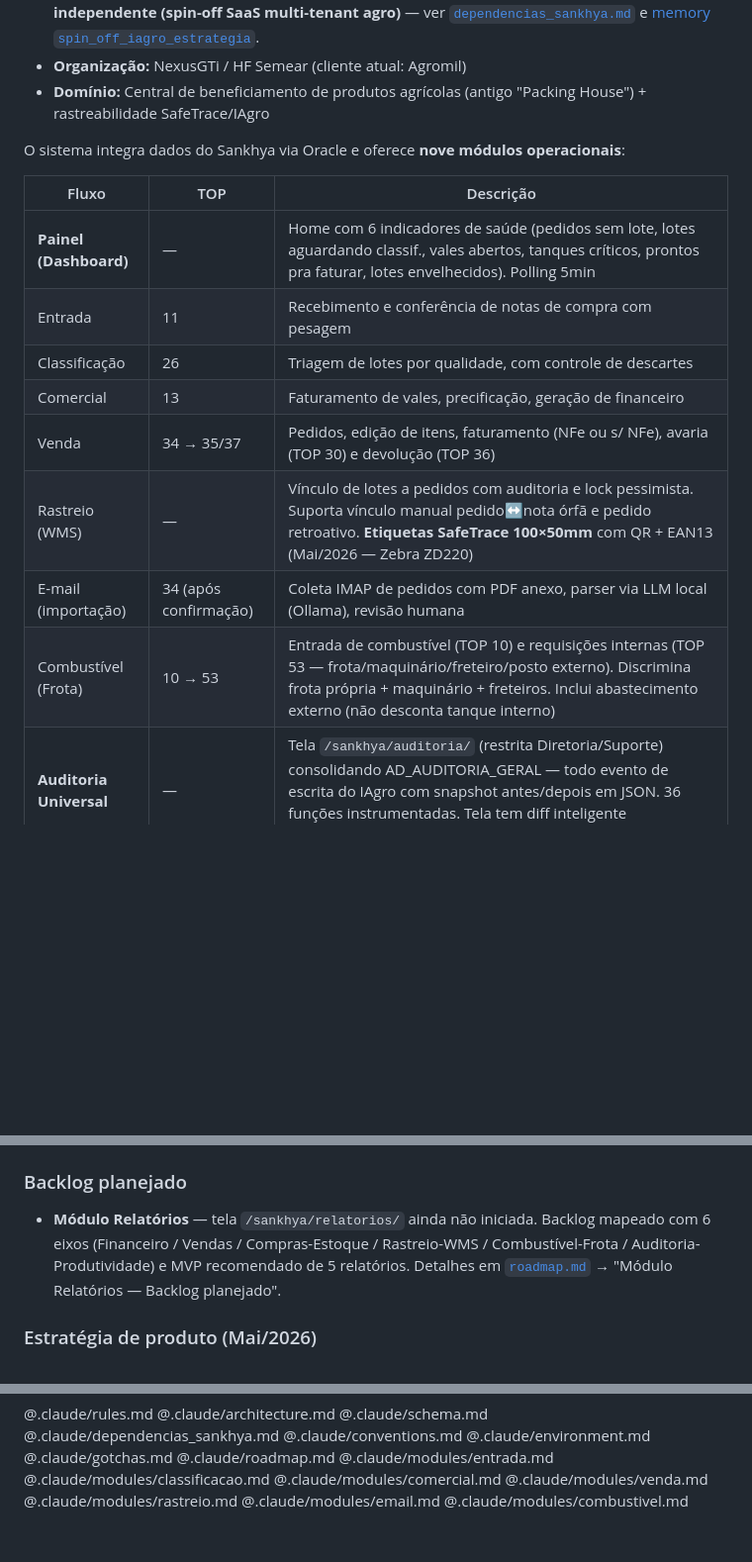
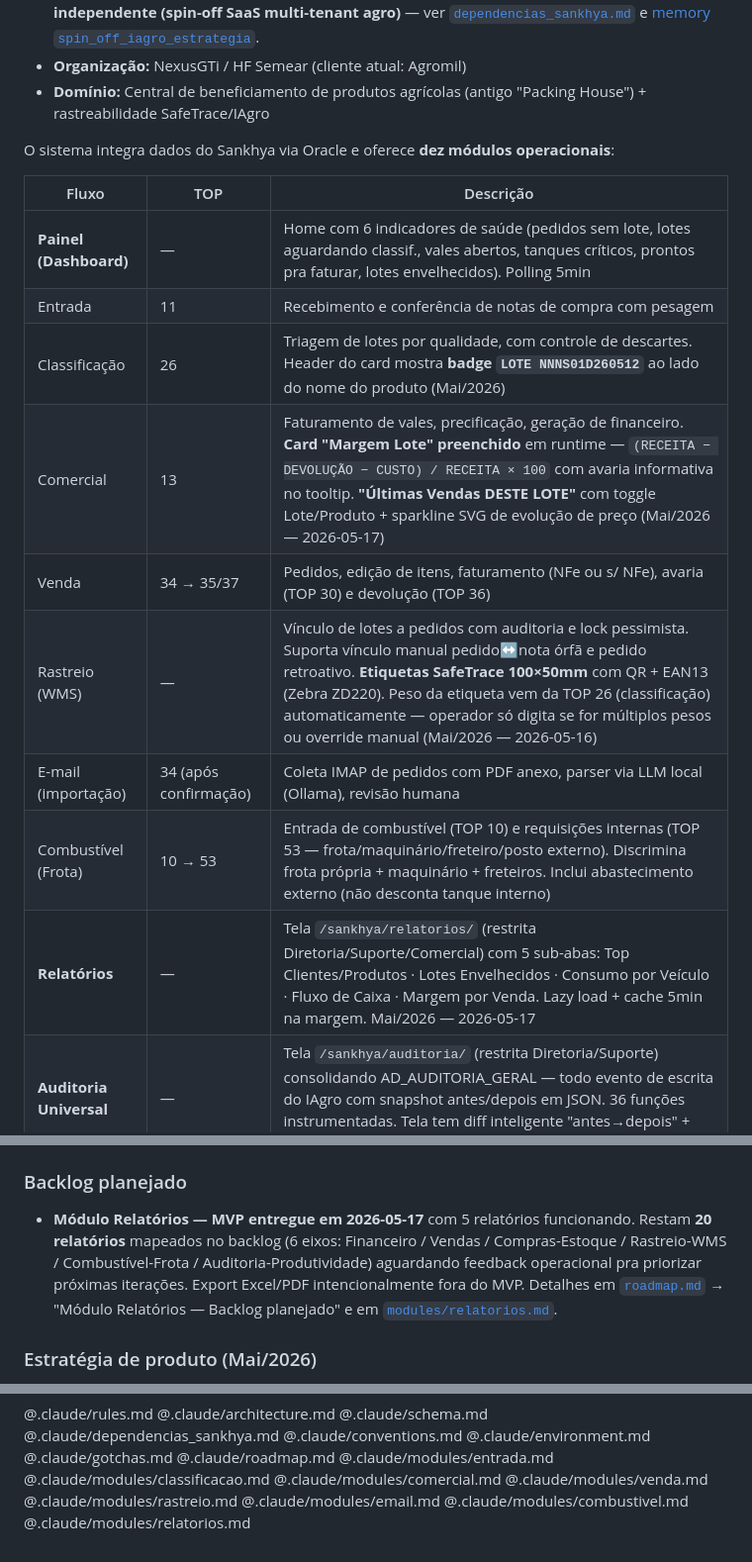
Before and after one commit to beynner/IAgro, a Markdown page: CLAUDE.md, 3 parts joined by grey strips. Shown at 99% size. GitHub-like rendering; blank space fills up the shorter version.

```diff
--- a/CLAUDE.md
+++ b/CLAUDE.md
@@ -13,18 +13,19 @@
 - **Organização:** NexusGTi / HF Semear (cliente atual: Agromil)
 - **Domínio:** Central de beneficiamento de produtos agrícolas (antigo "Packing House") + rastreabilidade SafeTrace/IAgro
 
-O sistema integra dados do Sankhya via Oracle e oferece **nove módulos operacionais**:
+O sistema integra dados do Sankhya via Oracle e oferece **dez módulos operacionais**:
 
 | Fluxo | TOP | Descrição |
 |---|---|---|
 | **Painel (Dashboard)** | — | Home com 6 indicadores de saúde (pedidos sem lote, lotes aguardando classif., vales abertos, tanques críticos, prontos pra faturar, lotes envelhecidos). Polling 5min |
 | Entrada | 11 | Recebimento e conferência de notas de compra com pesagem |
-| Classificação | 26 | Triagem de lotes por qualidade, com controle de descartes |
-| Comercial | 13 | Faturamento de vales, precificação, geração de financeiro |
+| Classificação | 26 | Triagem de lotes por qualidade, com controle de descartes. Header do card mostra **badge `LOTE NNNS01D260512`** ao lado do nome do produto (Mai/2026) |
+| Comercial | 13 | Faturamento de vales, precificação, geração de financeiro. **Card "Margem Lote" preenchido** em runtime — `(RECEITA − DEVOLUÇÃO − CUSTO) / RECEITA × 100` com avaria informativa no tooltip. **"Últimas Vendas DESTE LOTE"** com toggle Lote/Produto + sparkline SVG de evolução de preço (Mai/2026 — 2026-05-17) |
 | Venda | 34 → 35/37 | Pedidos, edição de itens, faturamento (NFe ou s/ NFe), avaria (TOP 30) e devolução (TOP 36) |
-| Rastreio (WMS) | — | Vínculo de lotes a pedidos com auditoria e lock pessimista. Suporta vínculo manual pedido↔nota órfã e pedido retroativo. **Etiquetas SafeTrace 100×50mm** com QR + EAN13 (Mai/2026 — Zebra ZD220) |
+| Rastreio (WMS) | — | Vínculo de lotes a pedidos com auditoria e lock pessimista. Suporta vínculo manual pedido↔nota órfã e pedido retroativo. **Etiquetas SafeTrace 100×50mm** com QR + EAN13 (Zebra ZD220). Peso da etiqueta vem da TOP 26 (classificação) automaticamente — operador só digita se for múltiplos pesos ou override manual (Mai/2026 — 2026-05-16) |
 | E-mail (importação) | 34 (após confirmação) | Coleta IMAP de pedidos com PDF anexo, parser via LLM local (Ollama), revisão humana |
 | Combustível (Frota) | 10 → 53 | Entrada de combustível (TOP 10) e requisições internas (TOP 53 — frota/maquinário/freteiro/posto externo). Discrimina frota própria + maquinário + freteiros. Inclui abastecimento externo (não desconta tanque interno) |
+| **Relatórios** | — | Tela `/sankhya/relatorios/` (restrita Diretoria/Suporte/Comercial) com 5 sub-abas: Top Clientes/Produtos · Lotes Envelhecidos · Consumo por Veículo · Fluxo de Caixa · Margem por Venda. Lazy load + cache 5min na margem. Mai/2026 — 2026-05-17 |
 | **Auditoria Universal** | — | Tela `/sankhya/auditoria/` (restrita Diretoria/Suporte) consolidando AD_AUDITORIA_GERAL — todo evento de escrita do IAgro com snapshot antes/depois em JSON. 36 funções instrumentadas. Tela tem diff inteligente "antes→depois" + JSON técnico |
 
 ### Layout v2 — Sidebar + Content (Mai/2026)
@@ -35,7 +36,7 @@ Todas as telas autenticadas usam o **novo layout**: sidebar lateral fixa (200px
 
 ### Backlog planejado
 
-- **Módulo Relatórios** — tela `/sankhya/relatorios/` ainda não iniciada. Backlog mapeado com 6 eixos (Financeiro / Vendas / Compras-Estoque / Rastreio-WMS / Combustível-Frota / Auditoria-Produtividade) e MVP recomendado de 5 relatórios. Detalhes em [`roadmap.md`](.claude/roadmap.md) → "Módulo Relatórios — Backlog planejado".
+- **Módulo Relatórios — MVP entregue em 2026-05-17** com 5 relatórios funcionando. Restam **20 relatórios** mapeados no backlog (6 eixos: Financeiro / Vendas / Compras-Estoque / Rastreio-WMS / Combustível-Frota / Auditoria-Produtividade) aguardando feedback operacional pra priorizar próximas iterações. Export Excel/PDF intencionalmente fora do MVP. Detalhes em [`roadmap.md`](.claude/roadmap.md) → "Módulo Relatórios — Backlog planejado" e em [`modules/relatorios.md`](.claude/modules/relatorios.md).
 
 ### Estratégia de produto (Mai/2026)
 
@@ -98,3 +99,4 @@ Os arquivos abaixo são carregados automaticamente como parte deste documento.
 @.claude/modules/rastreio.md
 @.claude/modules/email.md
 @.claude/modules/combustivel.md
+@.claude/modules/relatorios.md
```
Also changed, not shown: .claude/architecture.md (+21 -5 lines), .claude/modules/relatorios.md (added, +285 -0 lines).
